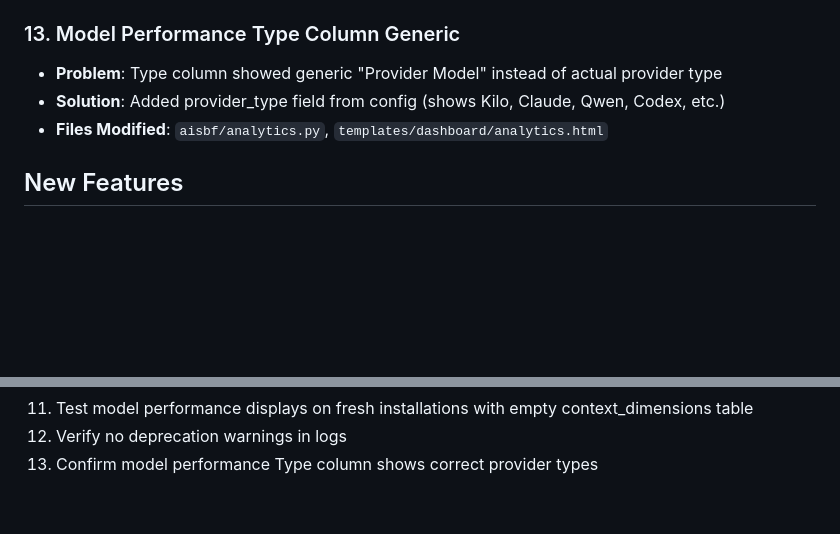
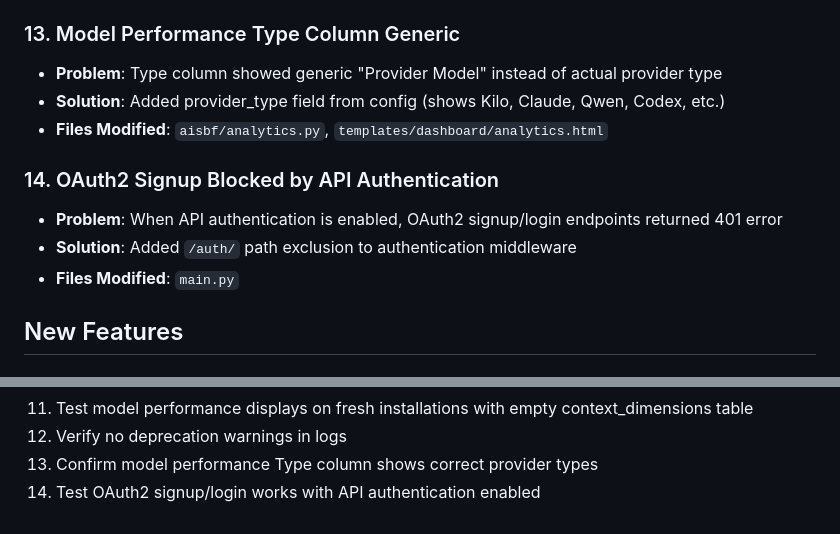
Before and after one commit to nextime/aisbf, a Markdown page: CHANGES.md, 2 parts joined by grey strips. GitHub-like rendering; blank space fills up the shorter version.

Commit message:
Update CHANGES.md with OAuth2 authentication fix

```diff
--- a/CHANGES.md
+++ b/CHANGES.md
@@ -81,6 +81,11 @@
 - **Solution**: Added provider_type field from config (shows Kilo, Claude, Qwen, Codex, etc.)
 - **Files Modified**: `aisbf/analytics.py`, `templates/dashboard/analytics.html`
 
+### 14. OAuth2 Signup Blocked by API Authentication
+- **Problem**: When API authentication is enabled, OAuth2 signup/login endpoints returned 401 error
+- **Solution**: Added `/auth/` path exclusion to authentication middleware
+- **Files Modified**: `main.py`
+
 ## New Features
 
 ### Enhanced Debug Logging
@@ -140,3 +145,4 @@ Updated version to `0.99.33` in:
 11. Test model performance displays on fresh installations with empty context_dimensions table
 12. Verify no deprecation warnings in logs
 13. Confirm model performance Type column shows correct provider types
+14. Test OAuth2 signup/login works with API authentication enabled
```
